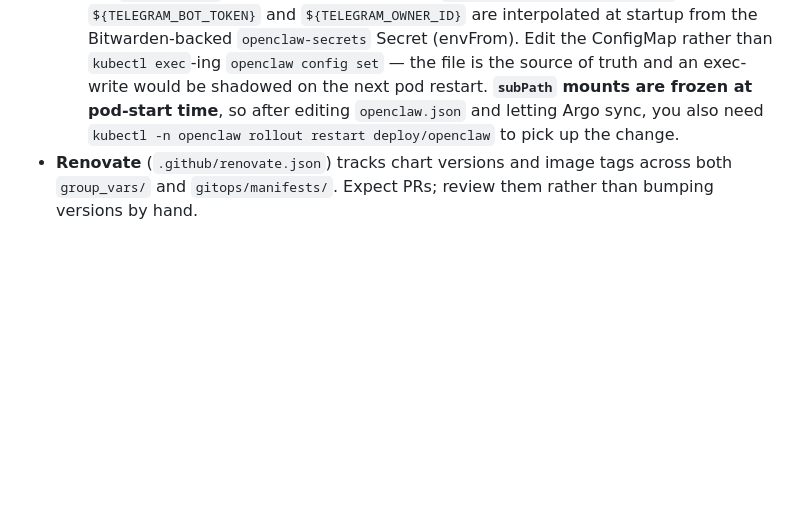
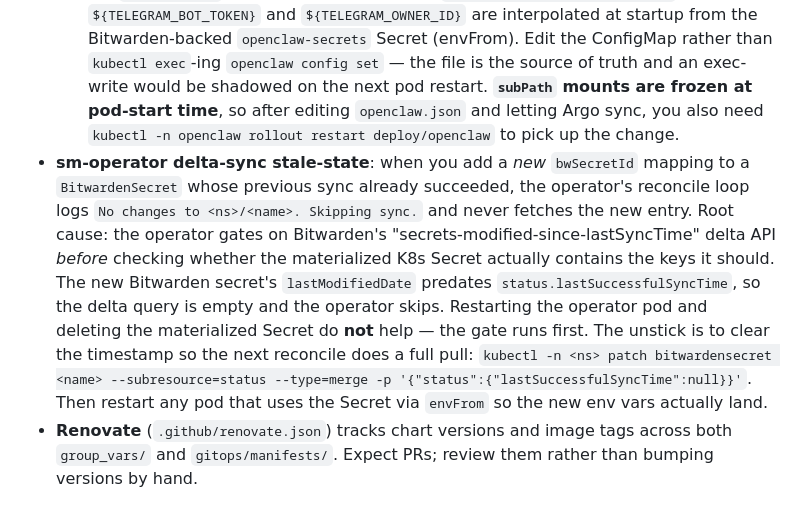
Before and after one commit to th3ed/nas2, a Markdown page: CLAUDE.md, the part around the change. Drawn GitHub-style; blank space fills up the shorter version.

Commit message:
CLAUDE.md: document sm-operator delta-sync stale-state gotcha
Adding a new bwSecretId mapping to a BitwardenSecret after its first
successful sync hits the "No changes... Skipping sync" path forever:
the operator gates on Bitwarden's secrets-modified-since-lastSyncTime
delta query before checking whether the materialized K8s Secret has
the new key. Restarting the operator and deleting the Secret do not
help. The fix is to clear status.lastSuccessfulSyncTime so the next
reconcile does a full pull.

Hit this when wiring TELEGRAM_OWNER_ID into openclaw-secrets.

```diff
--- a/CLAUDE.md
+++ b/CLAUDE.md
@@ -80,4 +80,5 @@ A read-only `nas2-diag` skill (`.claude/skills/nas2-diag/`) wraps an SSH-based h
     - the Telegram channel in `dmPolicy=allowlist` mode with both `channels.telegram.allowFrom` and `commands.ownerAllowFrom` set to `["tg:${TELEGRAM_OWNER_ID}"]` — fully declarative, no `openclaw pairing approve` step needed even for fresh deploys;
     - the `ollama-local` model provider pointed at `http://ollama.ollama:11434/v1`.
   `${TELEGRAM_BOT_TOKEN}` and `${TELEGRAM_OWNER_ID}` are interpolated at startup from the Bitwarden-backed `openclaw-secrets` Secret (envFrom). Edit the ConfigMap rather than `kubectl exec`-ing `openclaw config set` — the file is the source of truth and an exec-write would be shadowed on the next pod restart. **`subPath` mounts are frozen at pod-start time**, so after editing `openclaw.json` and letting Argo sync, you also need `kubectl -n openclaw rollout restart deploy/openclaw` to pick up the change.
+- **sm-operator delta-sync stale-state**: when you add a *new* `bwSecretId` mapping to a `BitwardenSecret` whose previous sync already succeeded, the operator's reconcile loop logs `No changes to <ns>/<name>. Skipping sync.` and never fetches the new entry. Root cause: the operator gates on Bitwarden's "secrets-modified-since-lastSyncTime" delta API *before* checking whether the materialized K8s Secret actually contains the keys it should. The new Bitwarden secret's `lastModifiedDate` predates `status.lastSuccessfulSyncTime`, so the delta query is empty and the operator skips. Restarting the operator pod and deleting the materialized Secret do **not** help — the gate runs first. The unstick is to clear the timestamp so the next reconcile does a full pull: `kubectl -n <ns> patch bitwardensecret <name> --subresource=status --type=merge -p '{"status":{"lastSuccessfulSyncTime":null}}'`. Then restart any pod that uses the Secret via `envFrom` so the new env vars actually land.
 - **Renovate** (`.github/renovate.json`) tracks chart versions and image tags across both `group_vars/` and `gitops/manifests/`. Expect PRs; review them rather than bumping versions by hand.
```
